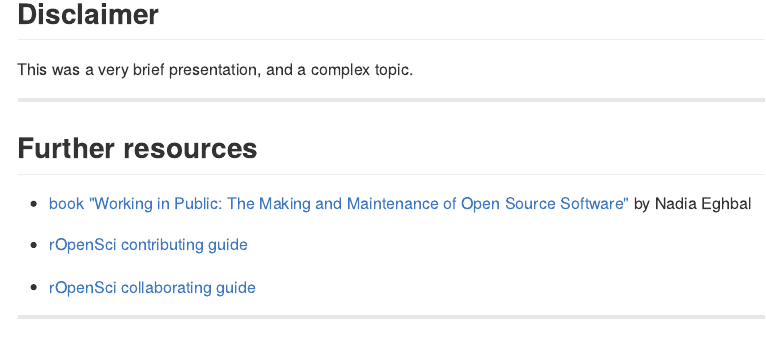
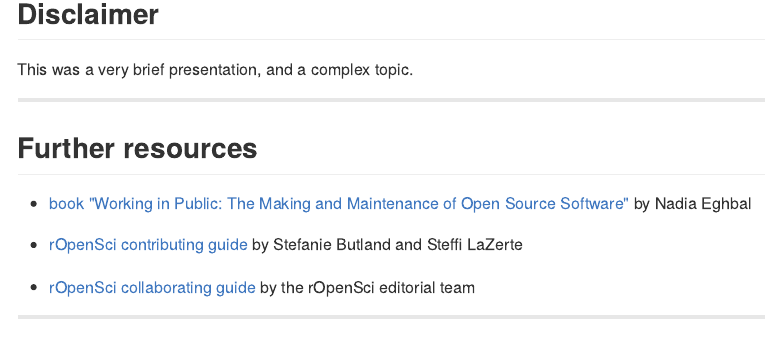
Before and after one commit to maelle/r-pkg-dev-rladies-bergen, an R Markdown document (content/happy-place/slides/index.Rmd): the page in a window 1100 px wide, from 2550 px down. The pictures show the output file content/happy-place/slides/index.md that the author committed with the source, drawn offline in the style of GitHub.

Commit message:
add author names

```diff
--- a/content/happy-place/slides/index.Rmd
+++ b/content/happy-place/slides/index.Rmd
@@ -139,9 +139,9 @@
 
 * [book "Working in Public: The Making and Maintenance of Open Source Software"](https://www.goodreads.com/book/show/54140556-working-in-public) by Nadia Eghbal
 
-* [rOpenSci contributing guide](https://contributing.ropensci.org/)
+* [rOpenSci contributing guide](https://contributing.ropensci.org/) by Stefanie Butland and Steffi LaZerte
 
-* [rOpenSci collaborating guide](https://devguide.ropensci.org/collaboration.html)
+* [rOpenSci collaborating guide](https://devguide.ropensci.org/collaboration.html) by the rOpenSci editorial team
 
 ---
 
```
Also changed, not shown: content/happy-place/slides/index.md.
